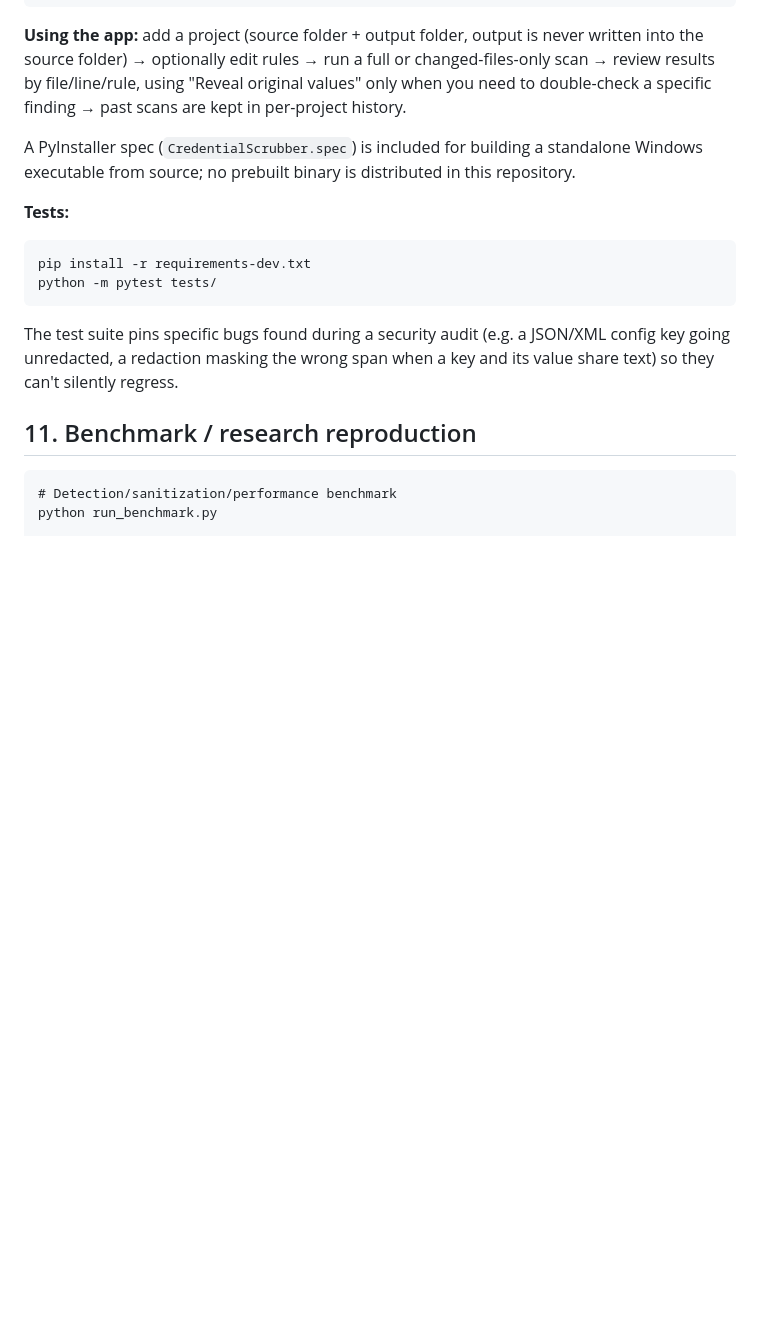
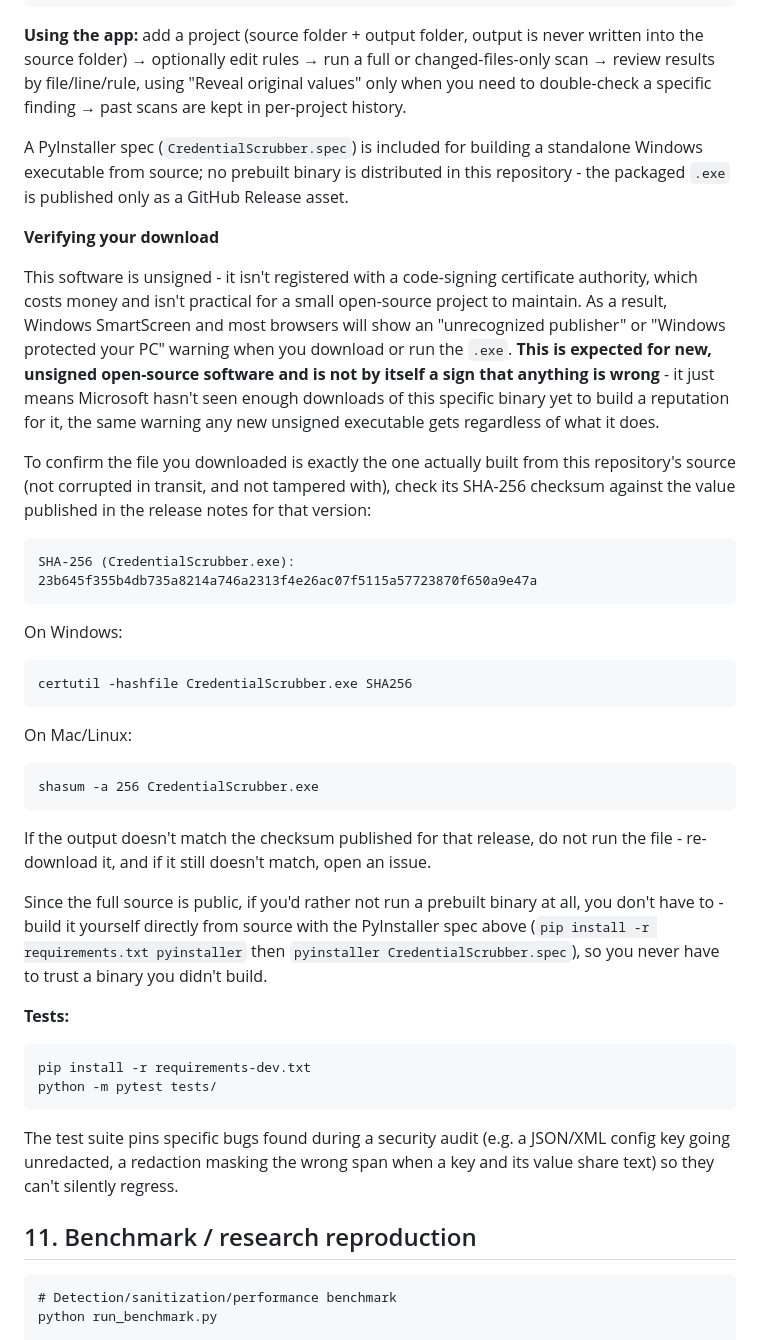
Before and after one commit to Mugilan718/credential-scrubber, a Markdown page: README.md, the part around the change. GitHub-like rendering; blank space fills up the shorter version.

Commit message:
Document unsigned-binary warning and add SHA-256 verification
Explains the expected Windows/browser "unrecognized publisher" warning
for the unsigned .exe release, gives the checksum to verify a download
against, and notes the prebuilt binary can be skipped entirely by
building from source.

Co-Authored-By: Claude Sonnet 5 <noreply@anthropic.com>

````diff
--- a/README.md
+++ b/README.md
@@ -446,7 +446,53 @@ specific finding → past scans are kept in per-project history.
 
 A PyInstaller spec (`CredentialScrubber.spec`) is included for building a
 standalone Windows executable from source; no prebuilt binary is
-distributed in this repository.
+distributed in this repository - the packaged `.exe` is published only as
+a GitHub Release asset.
+
+**Verifying your download**
+
+This software is unsigned - it isn't registered with a code-signing
+certificate authority, which costs money and isn't practical for a small
+open-source project to maintain. As a result, Windows SmartScreen and
+most browsers will show an "unrecognized publisher" or "Windows
+protected your PC" warning when you download or run the `.exe`. **This is
+expected for new, unsigned open-source software and is not by itself a
+sign that anything is wrong** - it just means Microsoft hasn't seen
+enough downloads of this specific binary yet to build a reputation for
+it, the same warning any new unsigned executable gets regardless of what
+it does.
+
+To confirm the file you downloaded is exactly the one actually built
+from this repository's source (not corrupted in transit, and not
+tampered with), check its SHA-256 checksum against the value published
+in the release notes for that version:
+
+```text
+SHA-256 (CredentialScrubber.exe):
+23b645f355b4db735a8214a746a2313f4e26ac07f5115a57723870f650a9e47a
+```
+
+On Windows:
+
+```text
+certutil -hashfile CredentialScrubber.exe SHA256
+```
+
+On Mac/Linux:
+
+```text
+shasum -a 256 CredentialScrubber.exe
+```
+
+If the output doesn't match the checksum published for that release, do
+not run the file - re-download it, and if it still doesn't match, open
+an issue.
+
+Since the full source is public, if you'd rather not run a prebuilt
+binary at all, you don't have to - build it yourself directly from
+source with the PyInstaller spec above (`pip install -r requirements.txt
+pyinstaller` then `pyinstaller CredentialScrubber.spec`), so you never
+have to trust a binary you didn't build.
 
 **Tests:**
 
````
